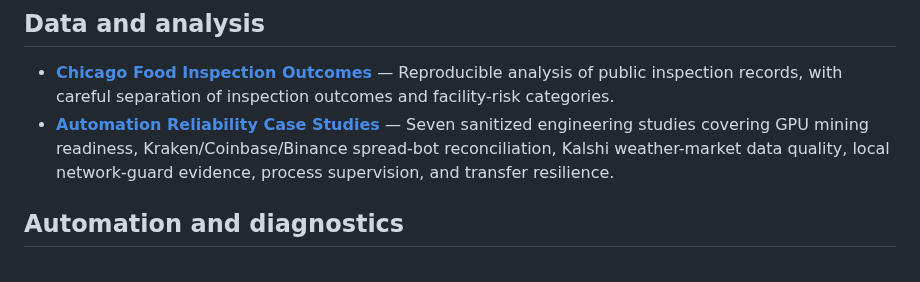
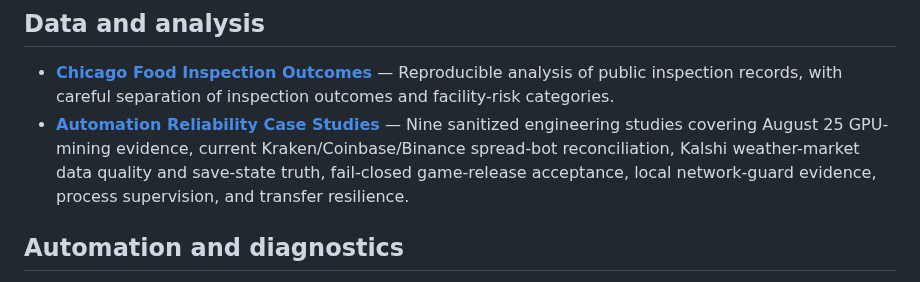
Before and after one commit to Jnapier2/Jnapier2, a Markdown page: README.md, the part around the change. GitHub-like rendering.

Commit message:
Refresh the working-state showcase summary

```diff
--- a/README.md
+++ b/README.md
@@ -18,7 +18,7 @@ I build practical tools that turn complex information and operating problems int
 ## Data and analysis
 
 - **[Chicago Food Inspection Outcomes](https://github.com/Jnapier2/chicago-food-inspections-analysis)** — Reproducible analysis of public inspection records, with careful separation of inspection outcomes and facility-risk categories.
-- **[Automation Reliability Case Studies](https://github.com/Jnapier2/automation-reliability-case-studies)** — Seven sanitized engineering studies covering GPU mining readiness, Kraken/Coinbase/Binance spread-bot reconciliation, Kalshi weather-market data quality, local network-guard evidence, process supervision, and transfer resilience.
+- **[Automation Reliability Case Studies](https://github.com/Jnapier2/automation-reliability-case-studies)** — Nine sanitized engineering studies covering August 25 GPU-mining evidence, current Kraken/Coinbase/Binance spread-bot reconciliation, Kalshi weather-market data quality and save-state truth, fail-closed game-release acceptance, local network-guard evidence, process supervision, and transfer resilience.
 
 ## Automation and diagnostics
 
```
